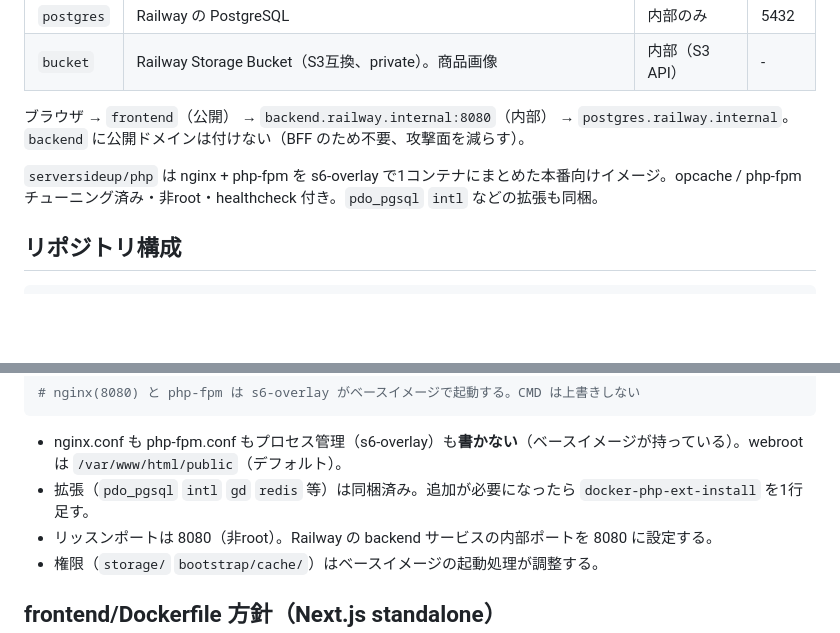
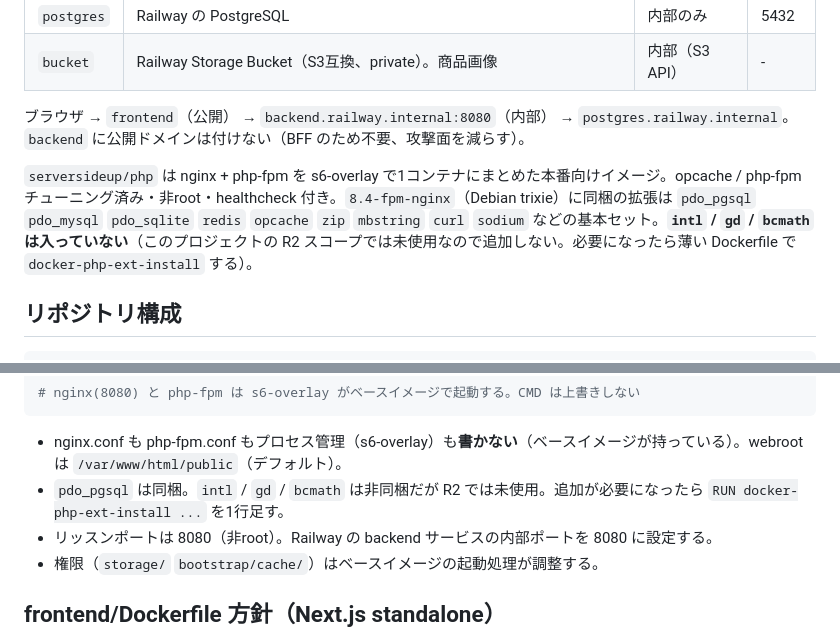
Before and after one commit to kabochan73/ec2, a Markdown page: docs/04-deployment-railway.md, 2 parts joined by grey strips. GitHub-like rendering; blank space fills up the shorter version.

````diff
--- a/docs/04-deployment-railway.md
+++ b/docs/04-deployment-railway.md
@@ -12,7 +12,7 @@
 ブラウザ → `frontend`（公開） → `backend.railway.internal:8080`（内部） → `postgres.railway.internal`。
 `backend` に公開ドメインは付けない（BFF のため不要、攻撃面を減らす）。
 
-`serversideup/php` は nginx + php-fpm を s6-overlay で1コンテナにまとめた本番向けイメージ。opcache / php-fpm チューニング済み・非root・healthcheck 付き。`pdo_pgsql` `intl` などの拡張も同梱。
+`serversideup/php` は nginx + php-fpm を s6-overlay で1コンテナにまとめた本番向けイメージ。opcache / php-fpm チューニング済み・非root・healthcheck 付き。`8.4-fpm-nginx`（Debian trixie）に同梱の拡張は `pdo_pgsql` `pdo_mysql` `pdo_sqlite` `redis` `opcache` `zip` `mbstring` `curl` `sodium` などの基本セット。**`intl` / `gd` / `bcmath` は入っていない**（このプロジェクトの R2 スコープでは未使用なので追加しない。必要になったら薄い Dockerfile で `docker-php-ext-install` する）。
 
 ## リポジトリ構成
 
@@ -118,7 +118,7 @@ RUN composer install --no-dev --optimize-autoloader --no-interaction --prefer-di
 ```
 
 - nginx.conf も php-fpm.conf もプロセス管理（s6-overlay）も**書かない**（ベースイメージが持っている）。webroot は `/var/www/html/public`（デフォルト）。
-- 拡張（`pdo_pgsql` `intl` `gd` `redis` 等）は同梱済み。追加が必要になったら `docker-php-ext-install` を1行足す。
+- `pdo_pgsql` は同梱。`intl` / `gd` / `bcmath` は非同梱だが R2 では未使用。追加が必要になったら `RUN docker-php-ext-install ...` を1行足す。
 - リッスンポートは 8080（非root）。Railway の backend サービスの内部ポートを 8080 に設定する。
 - 権限（`storage/` `bootstrap/cache/`）はベースイメージの起動処理が調整する。
 
````
Also changed, not shown: docs/07-local-dev.md (+1 -1 lines), docs/rebuild-log.md (+10 -1 lines).
